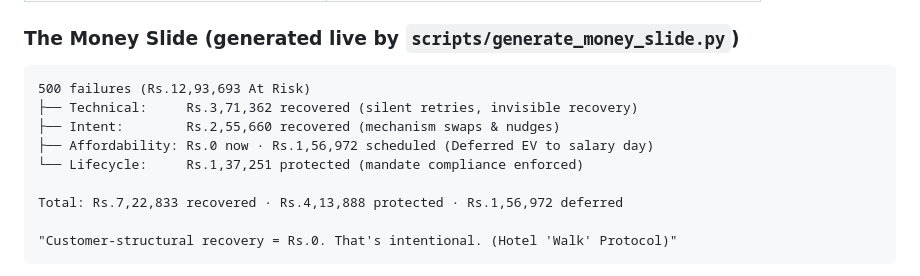
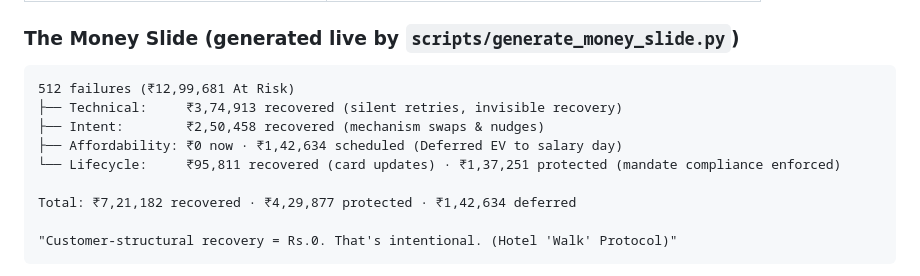
Before and after one commit to ShivamSharko/revive-ai, a Markdown page: README.md, the part around the change. GitHub-like rendering.

Commit message:
docs: update money slide with verified batch numbers

````diff
--- a/README.md
+++ b/README.md
@@ -45,13 +45,13 @@ Blindly retrying these failures double-charges customers who already paid cash,
 ### The Money Slide (generated live by `scripts/generate_money_slide.py`)
 
 ```text
-500 failures (Rs.12,93,693 At Risk)
-├── Technical:     Rs.3,71,362 recovered (silent retries, invisible recovery)
-├── Intent:        Rs.2,55,660 recovered (mechanism swaps & nudges)
-├── Affordability: Rs.0 now · Rs.1,56,972 scheduled (Deferred EV to salary day)
-└── Lifecycle:     Rs.1,37,251 protected (mandate compliance enforced)
+512 failures (₹12,99,681 At Risk)
+├── Technical:     ₹3,74,913 recovered (silent retries, invisible recovery)
+├── Intent:        ₹2,50,458 recovered (mechanism swaps & nudges)
+├── Affordability: ₹0 now · ₹1,42,634 scheduled (Deferred EV to salary day)
+└── Lifecycle:     ₹95,811 recovered (card updates) · ₹1,37,251 protected (mandate compliance enforced)
 
-Total: Rs.7,22,833 recovered · Rs.4,13,888 protected · Rs.1,56,972 deferred
+Total: ₹7,21,182 recovered · ₹4,29,877 protected · ₹1,42,634 deferred
 
 "Customer-structural recovery = Rs.0. That's intentional. (Hotel 'Walk' Protocol)"
 ```
````
